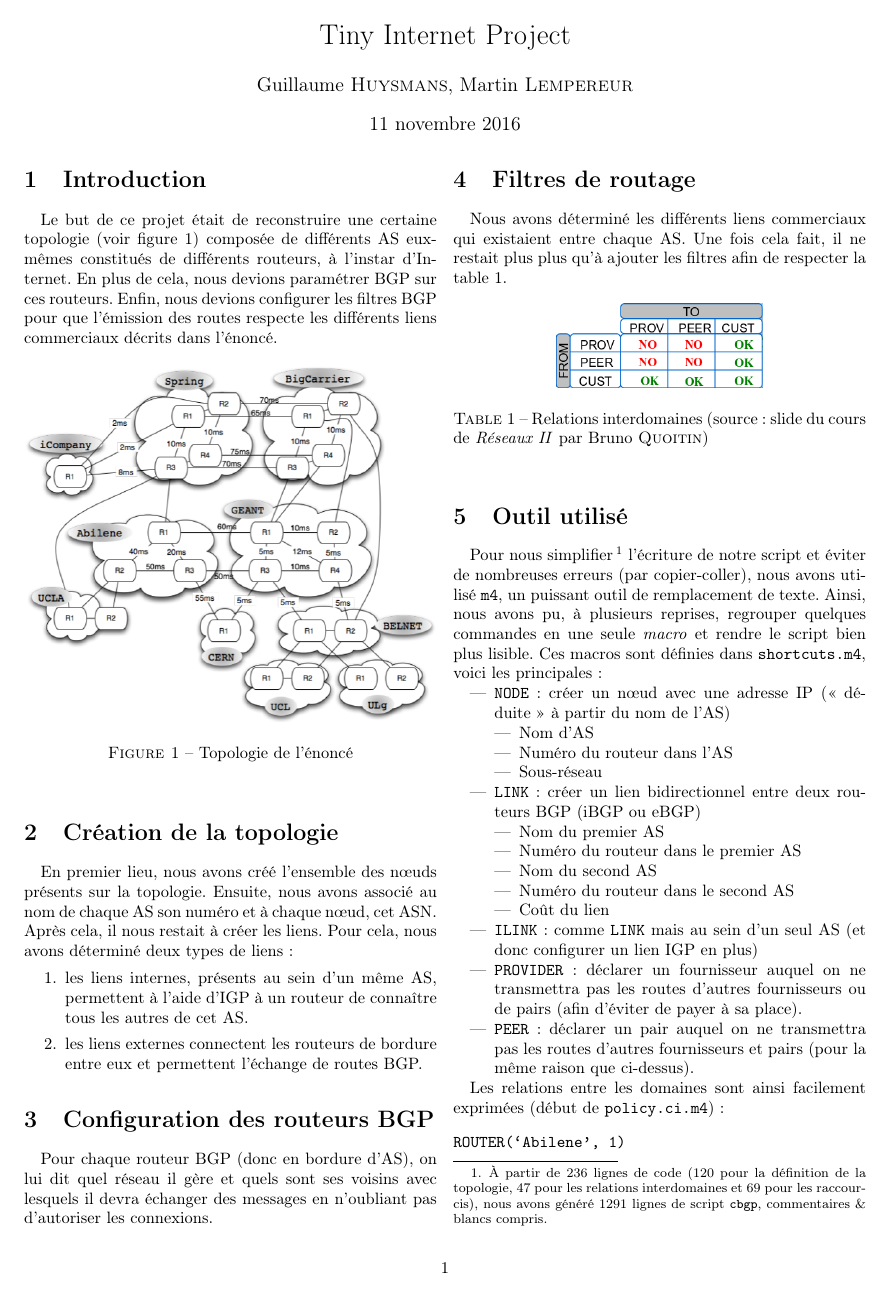
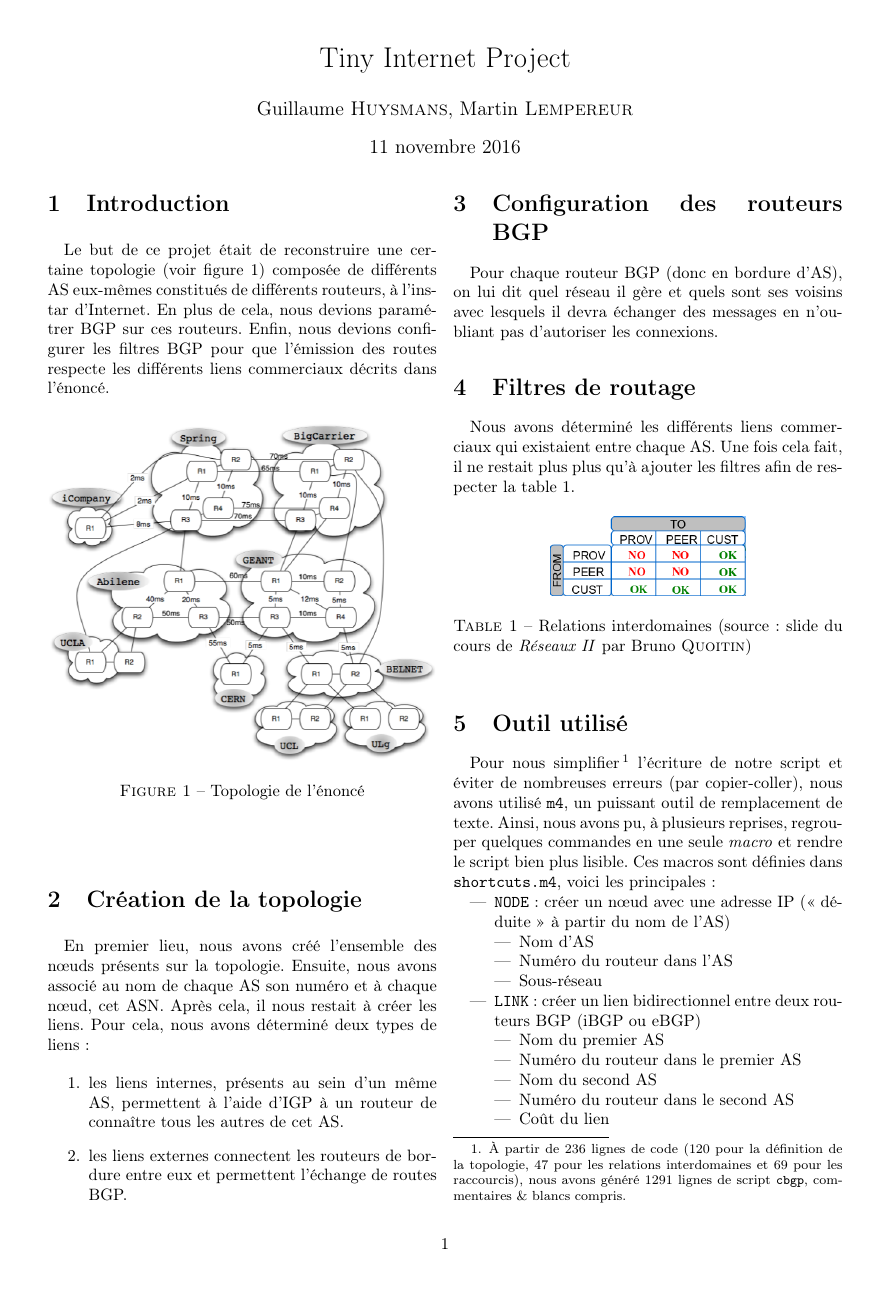
Before and after one commit to ghuysmans/tiny-internet-project, a LaTeX document (tip.tex): page 1 of 2. Compiled offline with pdfLaTeX.

Commit message:
Enlarged the margins

```diff
--- a/tip.tex
+++ b/tip.tex
@@ -6,7 +6,7 @@
 \usepackage{amsfonts}
 \usepackage{amssymb}
 \usepackage{graphicx}
-\usepackage[margin=1.5cm]{geometry}
+\usepackage[margin=2cm]{geometry}
 \title{Tiny Internet Project}
 \author{Guillaume \textsc{Huysmans}, Martin \textsc{Lempereur}}
 \begin{document}
```
